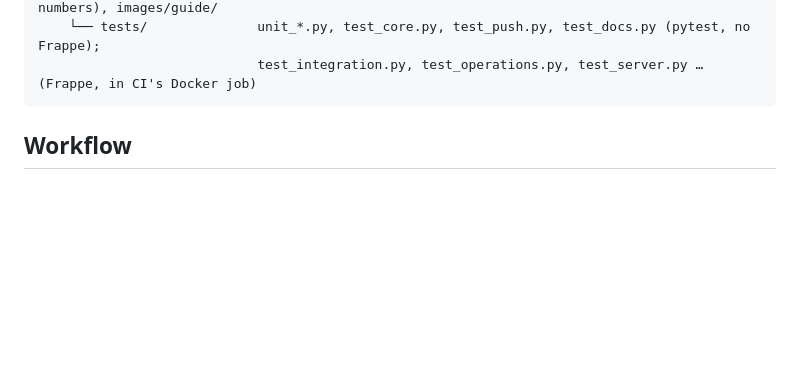
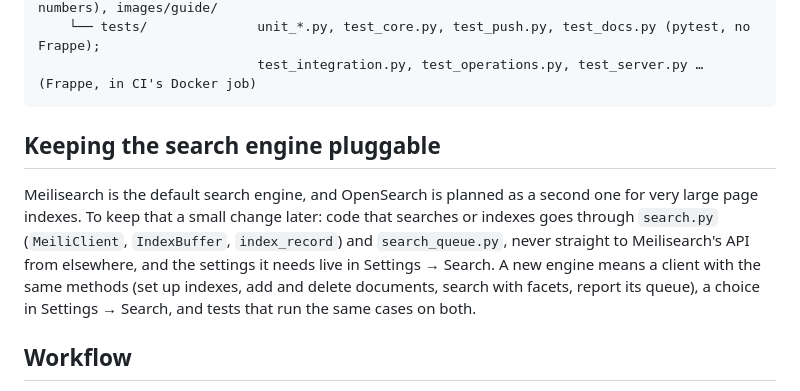
Before and after one commit to ServantsOfKnowledge/researchdesk, a Markdown page: docs/development.md, the part around the change. GitHub-like rendering; blank space fills up the shorter version.

Commit message:
docs: keep the search engine pluggable (OpenSearch later)

````diff
--- a/docs/development.md
+++ b/docs/development.md
@@ -96,6 +96,15 @@ researchdesk/
     └── tests/              unit_*.py, test_core.py, test_push.py, test_docs.py (pytest, no Frappe);
                             test_integration.py, test_operations.py, test_server.py … (Frappe, in CI's Docker job)
 ```
+
+## Keeping the search engine pluggable
+
+Meilisearch is the default search engine, and OpenSearch is planned as a second one for very large
+page indexes. To keep that a small change later: code that searches or indexes goes through
+`search.py` (`MeiliClient`, `IndexBuffer`, `index_record`) and `search_queue.py`, never straight to
+Meilisearch's API from elsewhere, and the settings it needs live in Settings → Search. A new
+engine means a client with the same methods (set up indexes, add and delete documents, search with
+facets, report its queue), a choice in Settings → Search, and tests that run the same cases on both.
 
 ## Workflow
 
````
Also changed, not shown: docs/roadmap.md (+1 -1 lines).
